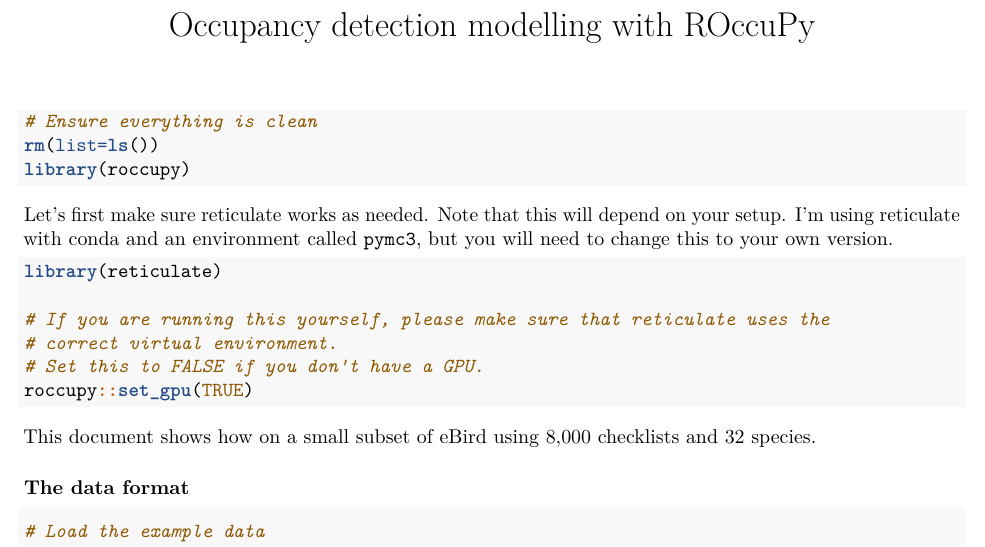
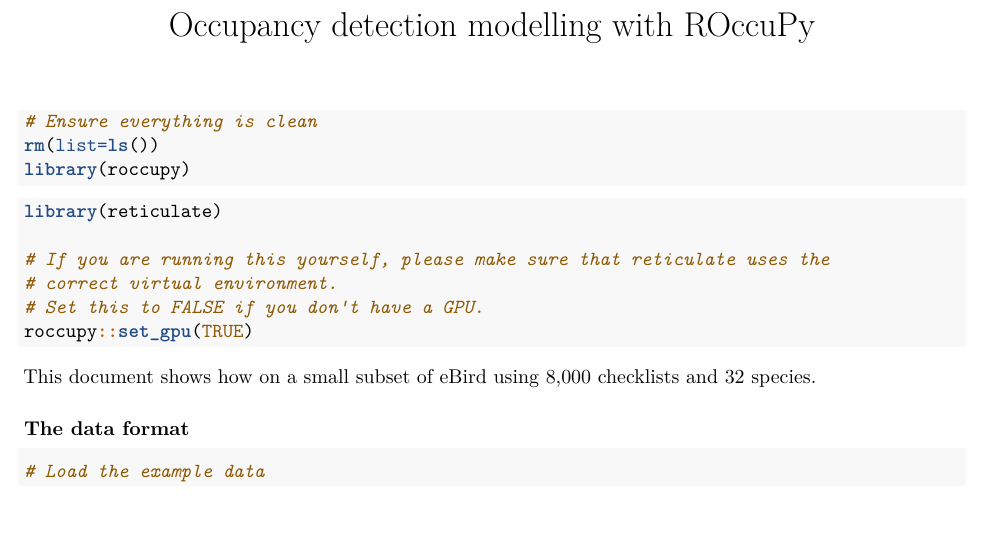
Before and after one commit to martiningram/roccupy, an R Markdown document (vignettes/ebird-example.Rmd): part of page 1 of 14, cut so that both start at the same text. The pictures show the output file vignettes/ebird-example.pdf that the author committed with the source.

Commit message:
Update eBird vignette

````diff
--- a/vignettes/ebird-example.Rmd
+++ b/vignettes/ebird-example.Rmd
@@ -20,8 +20,6 @@
 rm(list=ls())
 library(roccupy)
 ```
-
-Let's first make sure reticulate works as needed. Note that this will depend on your setup. I'm using reticulate with conda and an environment called `pymc3`, but you will need to change this to your own version.
 
 ```{r}
 library(reticulate)
````
Also changed, not shown: vignettes/ebird-example.pdf.
